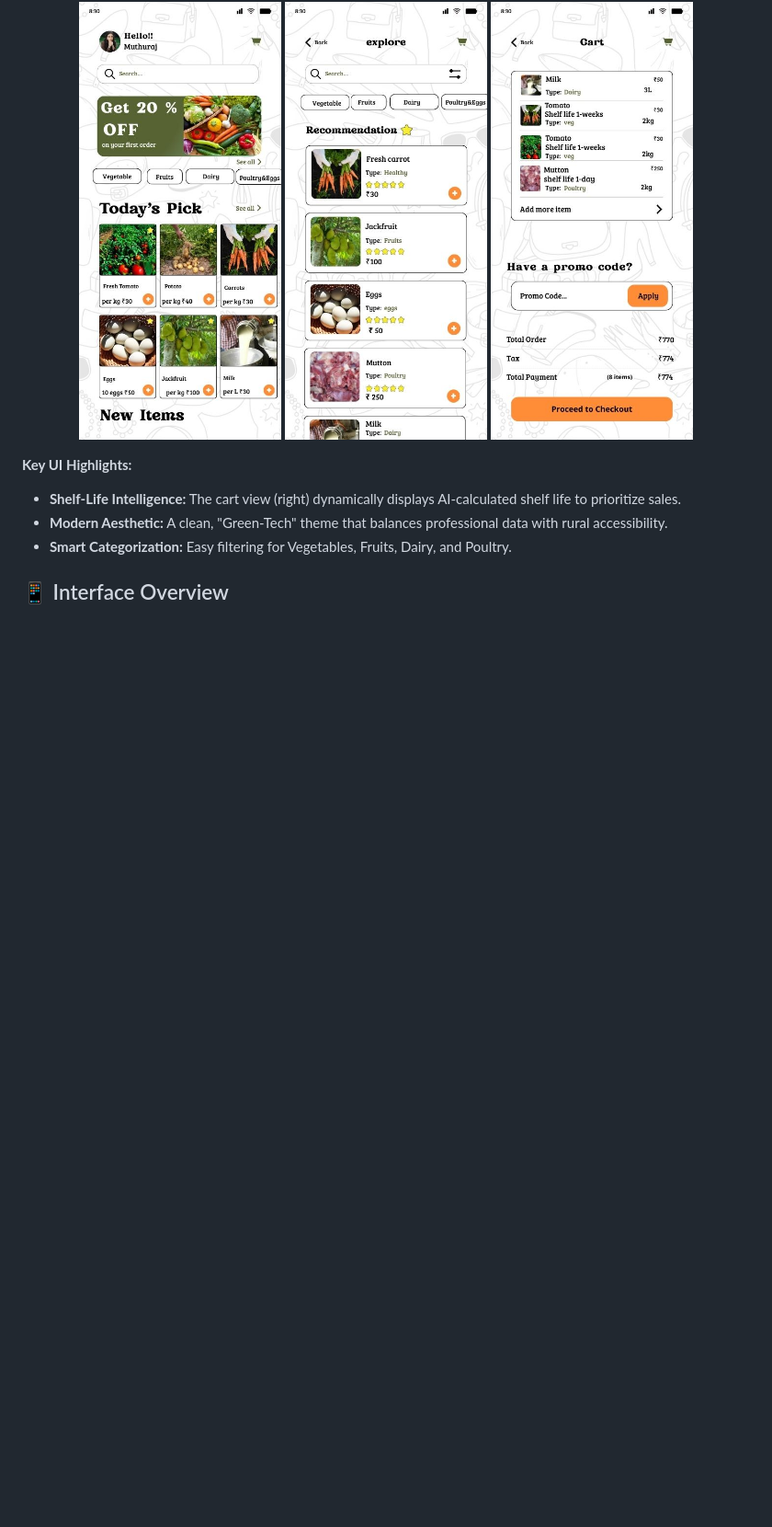
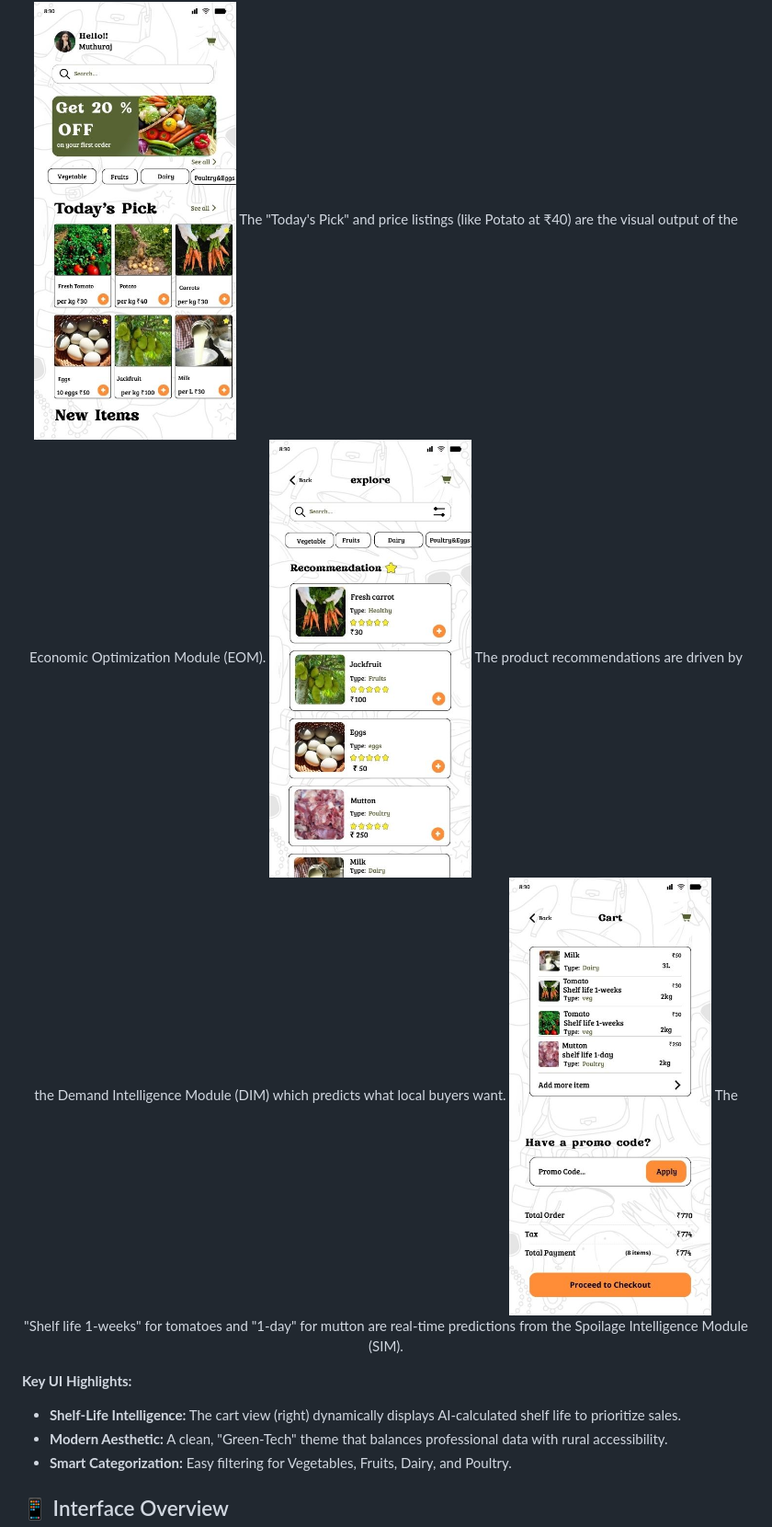
Before and after one commit to Khushi0415/smart-food-ai, a Markdown page: README.md, the part around the change. Shown at 92% size. Rendered like a GitHub page; blank space fills up the shorter version.

Commit message:
Enhance README with details on EOM, DIM, and SIM
Added explanations for Today's Pick, product recommendations, and shelf life predictions.

```diff
--- a/README.md
+++ b/README.md
@@ -44,8 +44,11 @@ Our high-fidelity prototype focuses on clarity for vendors and real-time freshne
 
 <p align="center">
   <img src="assets/images/1.jpg" width="220">
+  The "Today's Pick" and price listings (like Potato at ₹40) are the visual output of the Economic Optimization Module (EOM).
   <img src="assets/images/2.jpg" width="220">
+  The product recommendations are driven by the Demand Intelligence Module (DIM) which predicts what local buyers want.
   <img src="assets/images/3.jpg" width="220">
+  The "Shelf life 1-weeks" for tomatoes and "1-day" for mutton are real-time predictions from the Spoilage Intelligence Module (SIM).
 </p>
 
 **Key UI Highlights:**
```
